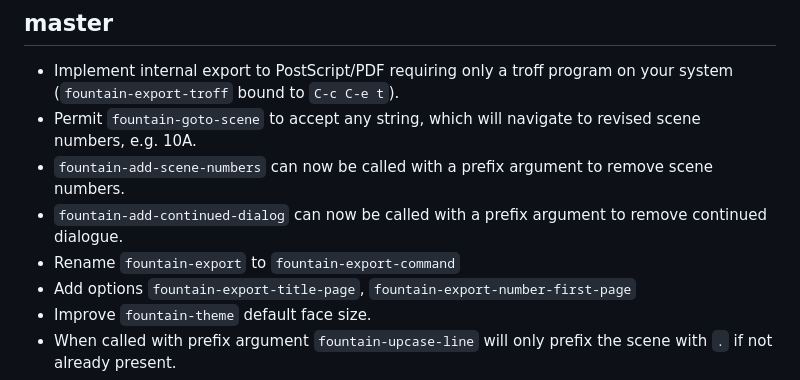
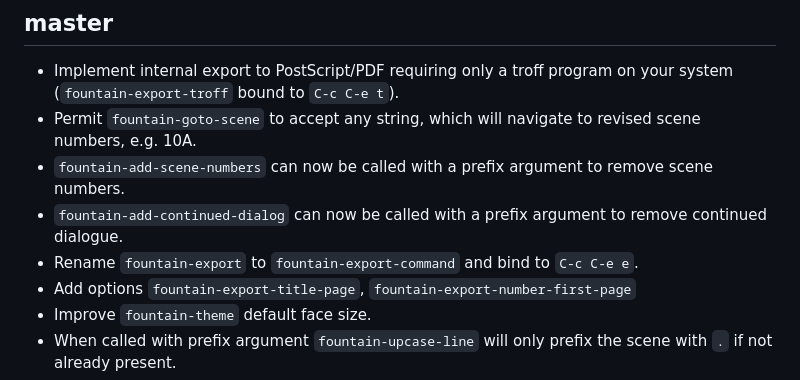
Before and after one commit to rnkn/fountain-mode, a Markdown page: NEWS.md, the part around the change. GitHub-like rendering.

Commit message:
Add fountain-export-command key binding to NEWS

```diff
--- a/NEWS.md
+++ b/NEWS.md
@@ -10,7 +10,8 @@
   to remove scene numbers.
 - `fountain-add-continued-dialog` can now be called with a prefix
   argument to remove continued dialogue.
-- Rename `fountain-export` to `fountain-export-command`
+- Rename `fountain-export` to `fountain-export-command` and bind to `C-c
+  C-e e`.
 - Add options `fountain-export-title-page`, `fountain-export-number-first-page`
 - Improve `fountain-theme` default face size.
 - When called with prefix argument `fountain-upcase-line` will only
```
